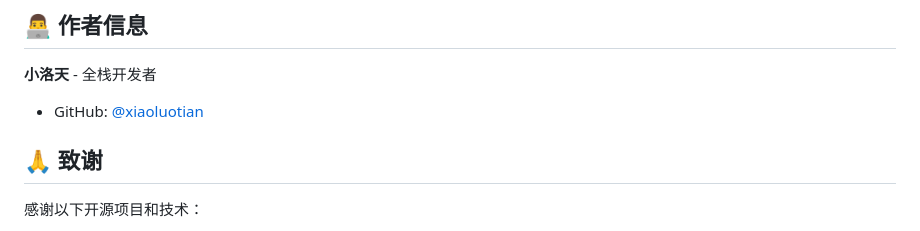
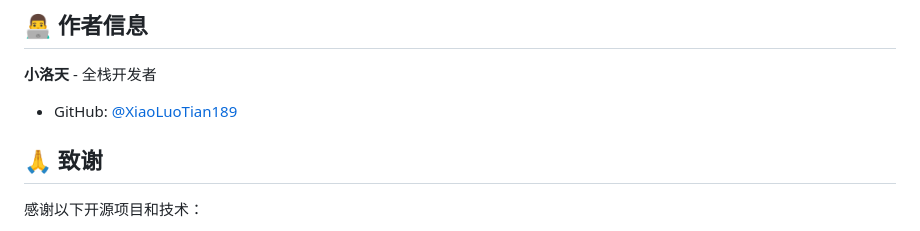
Before and after one commit to XiaoLuoTian189/VoiceGo, a Markdown page: README.md, the part around the change. Drawn GitHub-style.

```diff
--- a/README.md
+++ b/README.md
@@ -199,7 +199,7 @@ A: 部署检查清单：
 
 **小洛天** - 全栈开发者
 
-- GitHub: [@xiaoluotian](https://github.com/XiaoLuoTian189)
+- GitHub: [@XiaoLuoTian189](https://github.com/XiaoLuoTian189)
 
 ## 🙏 致谢
 
```
